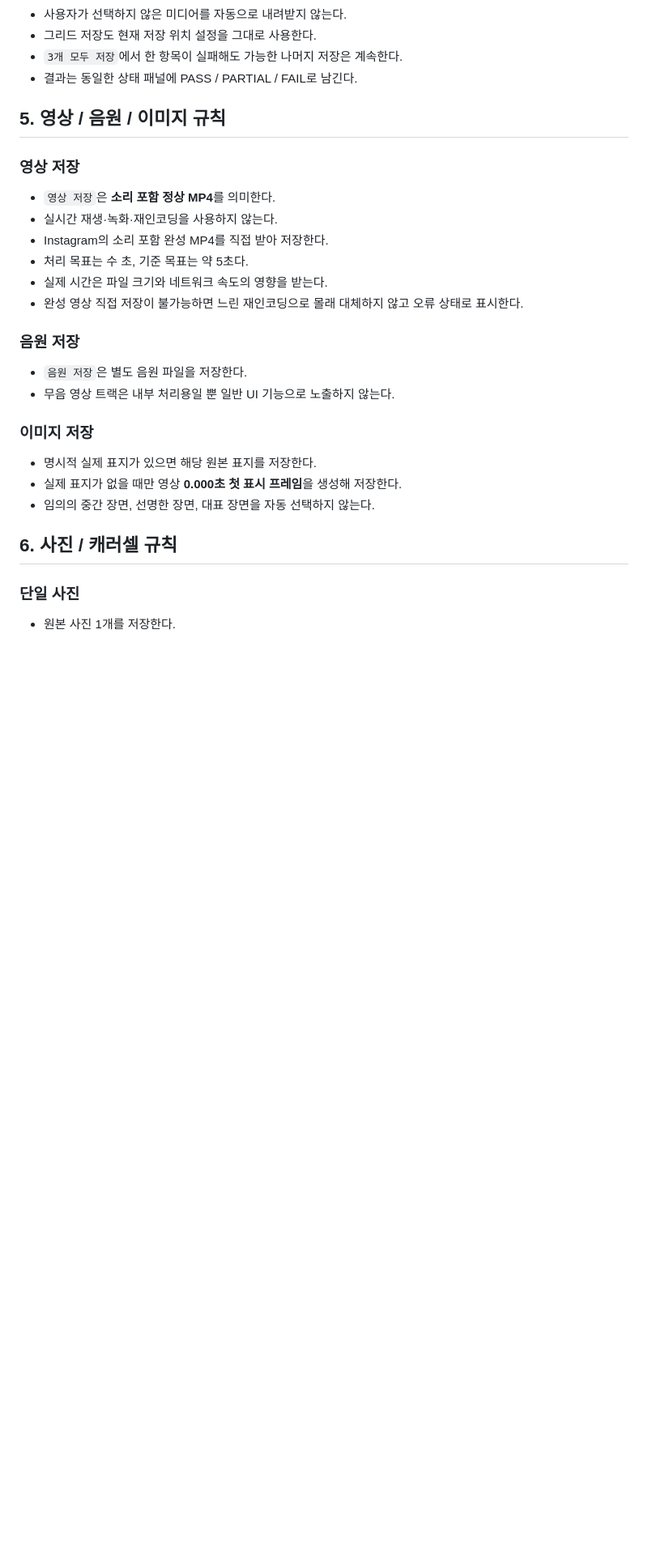
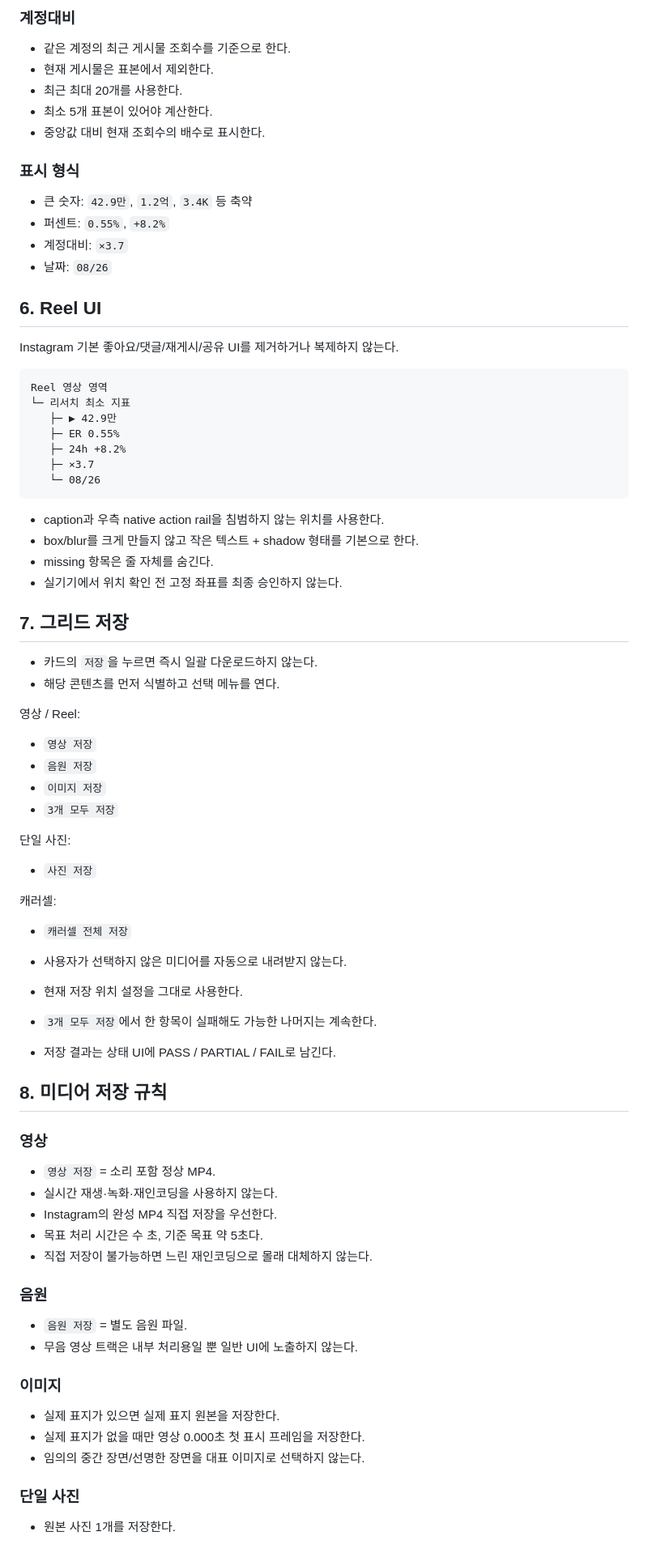
Before and after one commit to sunsee83/dev-lab, a Markdown page: bookmarklets/instagram/SPEC.md, the part around one of its changes. Shown at 81% size. Rendered like a GitHub page; blank space fills up the shorter version.

Commit message:
Adopt reels-inspector UI and metrics baseline

````diff
--- a/bookmarklets/instagram/SPEC.md
+++ b/bookmarklets/instagram/SPEC.md
@@ -72,28 +113,72 @@ Instagram 모바일
+### 계정대비
+- 같은 계정의 최근 게시물 조회수를 기준으로 한다.
+- 현재 게시물은 표본에서 제외한다.
+- 최근 최대 20개를 사용한다.
+- 최소 5개 표본이 있어야 계산한다.
+- 중앙값 대비 현재 조회수의 배수로 표시한다.
+
+### 표시 형식
+- 큰 숫자: `42.9만`, `1.2억`, `3.4K` 등 축약
+- 퍼센트: `0.55%`, `+8.2%`
+- 계정대비: `×3.7`
+- 날짜: `08/26`
+
+## 6. Reel UI
+Instagram 기본 좋아요/댓글/재게시/공유 UI를 제거하거나 복제하지 않는다.
+
+```text
+Reel 영상 영역
+└─ 리서치 최소 지표
+   ├─ ▶ 42.9만
+   ├─ ER 0.55%
+   ├─ 24h +8.2%
+   ├─ ×3.7
+   └─ 08/26
+```
+
+- caption과 우측 native action rail을 침범하지 않는 위치를 사용한다.
+- box/blur를 크게 만들지 않고 작은 텍스트 + shadow 형태를 기본으로 한다.
+- missing 항목은 줄 자체를 숨긴다.
+- 실기기에서 위치 확인 전 고정 좌표를 최종 승인하지 않는다.
+
+## 7. 그리드 저장
+- 카드의 `저장`을 누르면 즉시 일괄 다운로드하지 않는다.
+- 해당 콘텐츠를 먼저 식별하고 선택 메뉴를 연다.
+
+영상 / Reel:
+- `영상 저장`
+- `음원 저장`
+- `이미지 저장`
+- `3개 모두 저장`
+
+단일 사진:
+- `사진 저장`
+
+캐러셀:
+- `캐러셀 전체 저장`
+
 - 사용자가 선택하지 않은 미디어를 자동으로 내려받지 않는다.
-- 그리드 저장도 현재 저장 위치 설정을 그대로 사용한다.
-- `3개 모두 저장`에서 한 항목이 실패해도 가능한 나머지 저장은 계속한다.
-- 결과는 동일한 상태 패널에 PASS / PARTIAL / FAIL로 남긴다.
+- 현재 저장 위치 설정을 그대로 사용한다.
+- `3개 모두 저장`에서 한 항목이 실패해도 가능한 나머지는 계속한다.
+- 저장 결과는 상태 UI에 PASS / PARTIAL / FAIL로 남긴다.
 
-## 5. 영상 / 음원 / 이미지 규칙
+## 8. 미디어 저장 규칙
 
-### 영상 저장
-- `영상 저장`은 **소리 포함 정상 MP4**를 의미한다.
+### 영상
+- `영상 저장` = 소리 포함 정상 MP4.
 - 실시간 재생·녹화·재인코딩을 사용하지 않는다.
-- Instagram의 소리 포함 완성 MP4를 직접 받아 저장한다.
-- 처리 목표는 수 초, 기준 목표는 약 5초다.
-- 실제 시간은 파일 크기와 네트워크 속도의 영향을 받는다.
-- 완성 영상 직접 저장이 불가능하면 느린 재인코딩으로 몰래 대체하지 않고 오류 상태로 표시한다.
+- Instagram의 완성 MP4 직접 저장을 우선한다.
+- 목표 처리 시간은 수 초, 기준 목표 약 5초다.
+- 직접 저장이 불가능하면 느린 재인코딩으로 몰래 대체하지 않는다.
 
-### 음원 저장
-- `음원 저장`은 별도 음원 파일을 저장한다.
-- 무음 영상 트랙은 내부 처리용일 뿐 일반 UI 기능으로 노출하지 않는다.
+### 음원
+- `음원 저장` = 별도 음원 파일.
+- 무음 영상 트랙은 내부 처리용일 뿐 일반 UI에 노출하지 않는다.
 
-### 이미지 저장
-- 명시적 실제 표지가 있으면 해당 원본 표지를 저장한다.
-- 실제 표지가 없을 때만 영상 **0.000초 첫 표시 프레임**을 생성해 저장한다.
-- 임의의 중간 장면, 선명한 장면, 대표 장면을 자동 선택하지 않는다.
-
-## 6. 사진 / 캐러셀 규칙
+### 이미지
+- 실제 표지가 있으면 실제 표지 원본을 저장한다.
+- 실제 표지가 없을 때만 영상 0.000초 첫 표시 프레임을 저장한다.
+- 임의의 중간 장면/선명한 장면을 대표 이미지로 선택하지 않는다.
 
 ### 단일 사진
 - 원본 사진 1개를 저장한다.
````
Also changed, not shown: other parts of bookmarklets/instagram/SPEC.md (+125 -97 lines).
